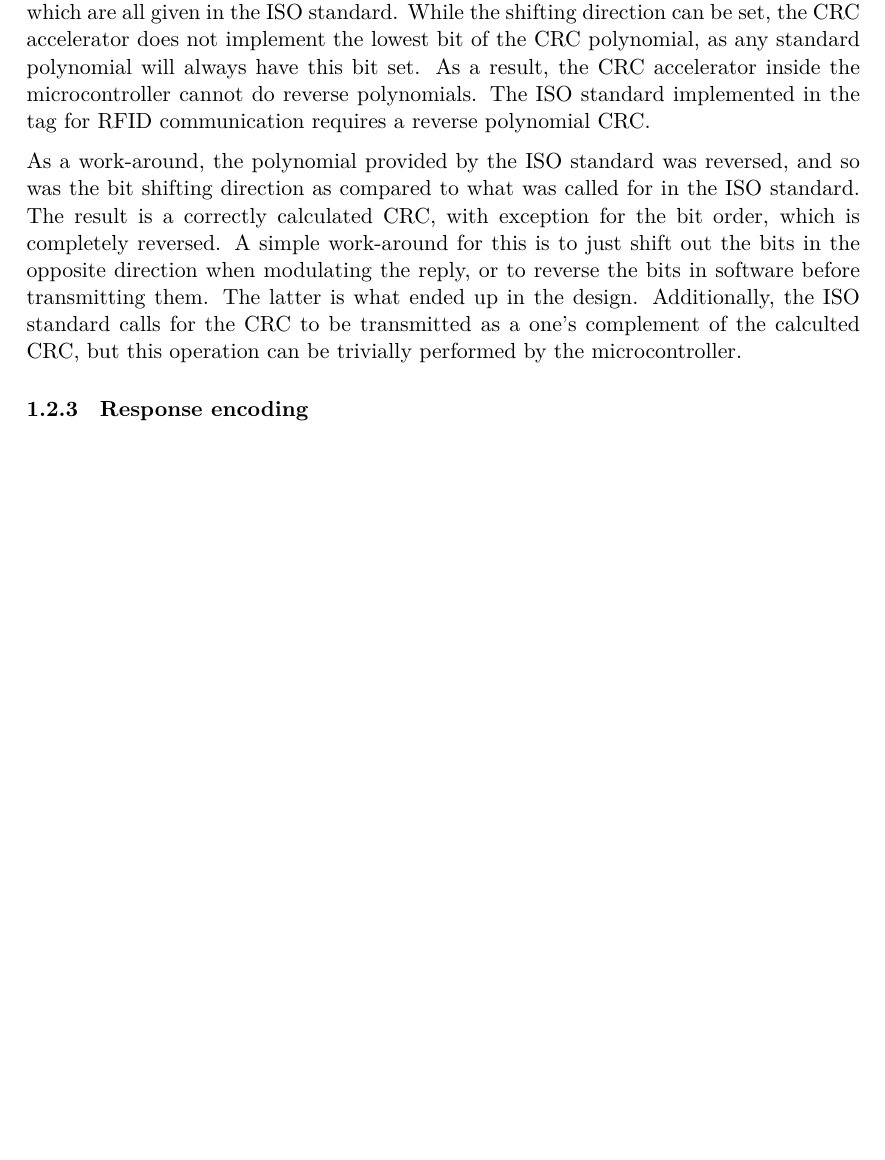
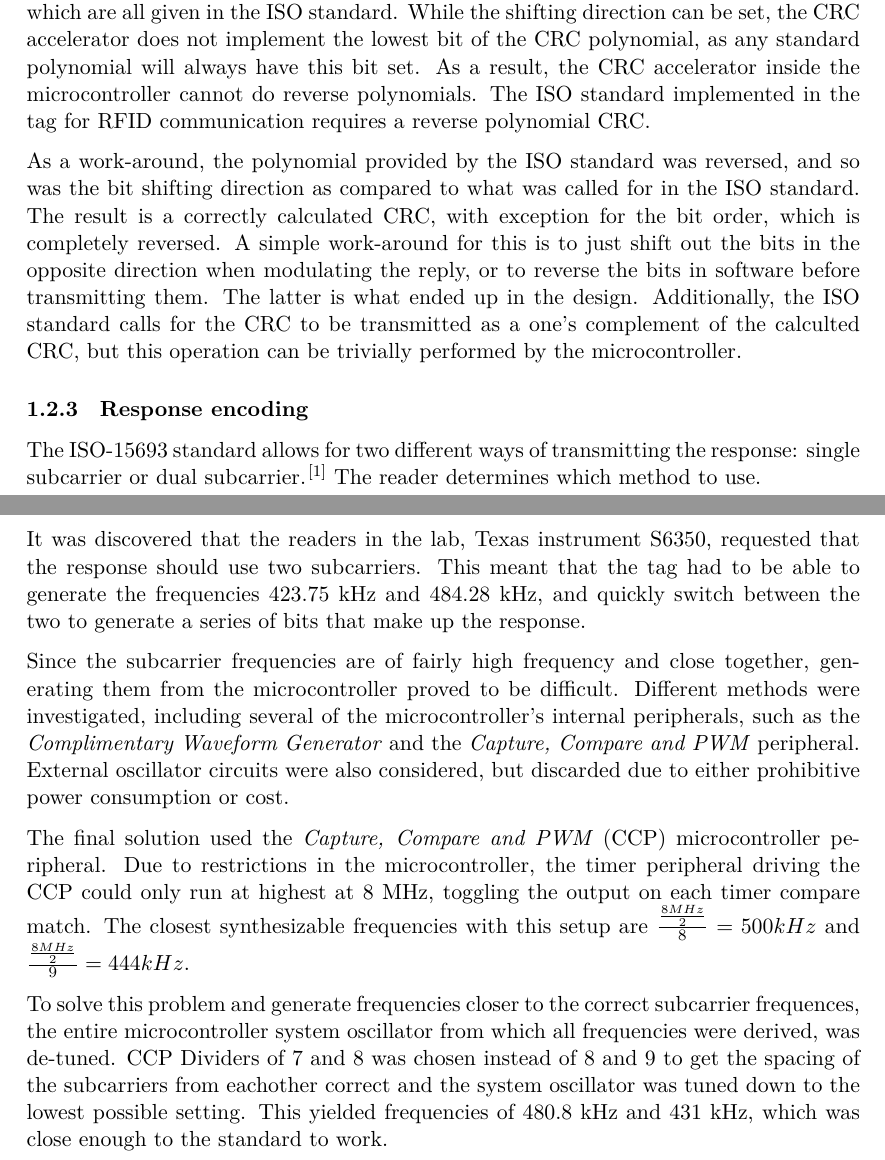
Before and after one commit to berezovskyi/kistarfid, a LaTeX document (report/final_report.tex, which reads report/design.tex): part of page 5 of 6 before the commit and two parts of pages 5 and 6 of 7 after it, the two joined at a grey line, cut so that both start at the same text, the shorter picture padded with empty space. Compiled offline with XeLaTeX.

Commit message:
reponse encoding

```diff
--- a/report/design.tex
+++ b/report/design.tex
@@ -78,3 +78,19 @@ can be trivially performed by the microcontroller.
 
 
 \subsubsection{Response encoding}
+The ISO-15693 standard allows for two different ways of transmitting the response: single subcarrier or dual subcarrier.\cite{rfid-iso}
+The reader determines which method to use.
+
+It was discovered that the readers in the lab, Texas instrument S6350, requested that the response should use two subcarriers.
+This meant that the tag had to be able to generate the frequencies 423.75 kHz and 484.28 kHz, and quickly switch between the two to generate a series of bits that make up the response.
+
+Since the subcarrier frequencies are of fairly high frequency and close together, generating them from the microcontroller proved to be difficult.
+Different methods were investigated, including several of the microcontroller's internal peripherals, such as the \emph{Complimentary Waveform Generator} and the \emph{Capture, Compare and PWM} peripheral. External oscillator circuits were also considered, but discarded due to either prohibitive power consumption or cost.
+
+The final solution used the \emph{Capture, Compare and PWM} (CCP) microcontroller peripheral.
+Due to restrictions in the microcontroller, the timer peripheral driving the CCP could only run at highest at 8 MHz, toggling the output on each timer compare match.
+The closest synthesizable frequencies with this setup are $\frac{\frac{8 MHz}{2}}{8} = 500 kHz$ and $\frac{\frac{8 MHz}{2}}{9} = 444 kHz$.
+
+To solve this problem and generate frequencies closer to the correct subcarrier frequences, the entire microcontroller system oscillator from which all frequencies were derived, was de-tuned.
+CCP Dividers of 7 and 8 was chosen instead of 8 and 9 to get the spacing of the subcarriers from eachother correct and the system oscillator was tuned down to the lowest possible setting.
+This yielded frequencies of 480.8 kHz and 431 kHz, which was close enough to the standard to work.
```
